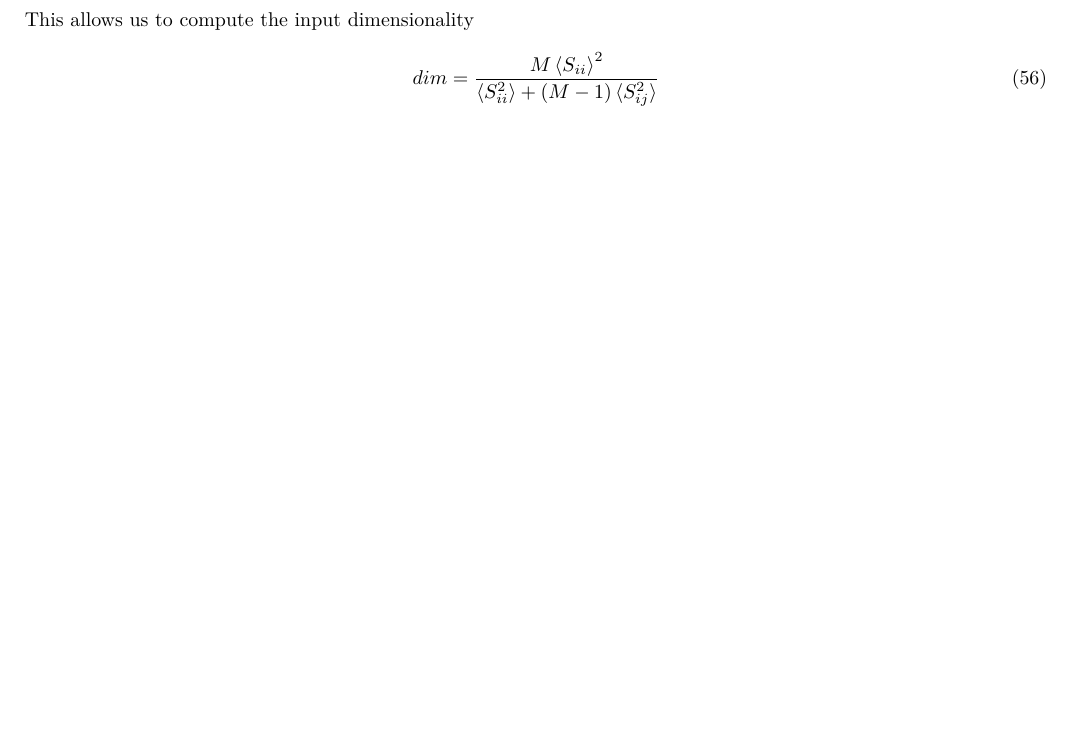
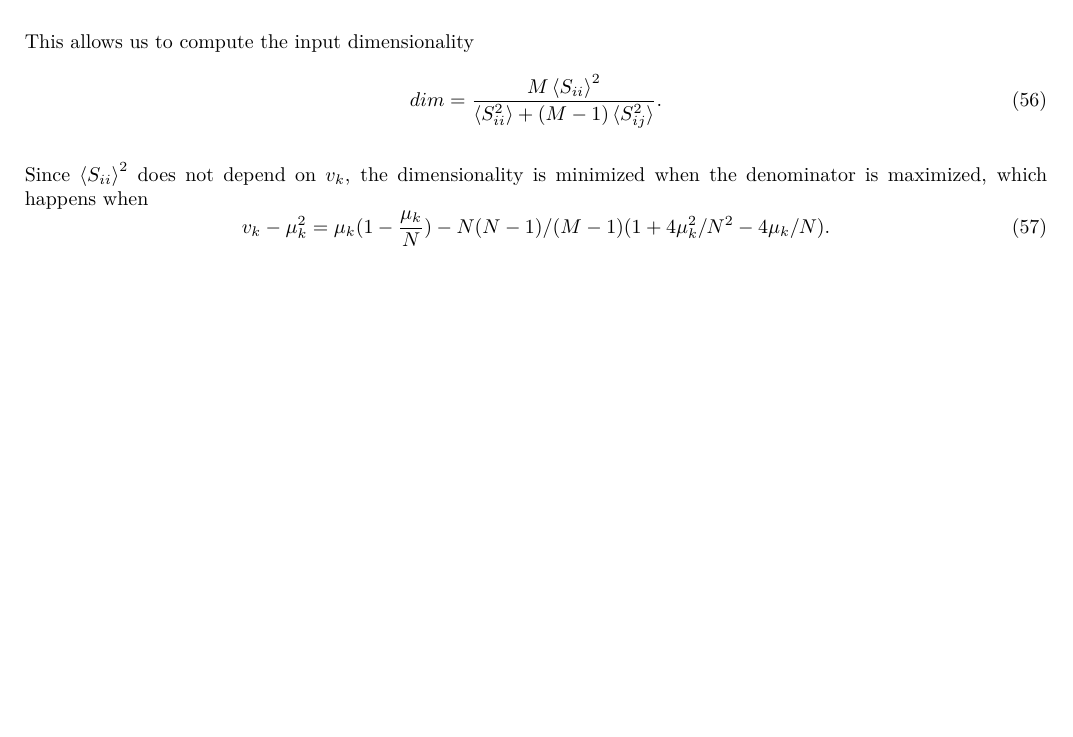
Before and after one commit to NikDrummond/CAJAL_student_project, a LaTeX document (notes.tex): part of page 3 of 3, cut so that both start at the same text, the shorter picture padded with empty space. Compiled offline with pdfLaTeX.

Commit message:
add eqs for input dimensionality

```diff
--- a/notes.tex
+++ b/notes.tex
@@ -145,7 +145,12 @@ and
 
 This allows us to compute the input dimensionality
 \begin{align}
-    dim &= \frac{M \braket{S_{ii}}^2}{\braket{S_{ii}^2} + (M-1) \braket{S_{ij}^2}}
+    dim &= \frac{M \braket{S_{ii}}^2}{\braket{S_{ii}^2} + (M-1) \braket{S_{ij}^2}}.
 \end{align}
 
+Since $\braket{S_{ii}}^2$ does not depend on $v_k$, the dimensionality is minimized when the denominator is maximized, which happens when
+\begin{equation}
+    v_k - \mu_k^2 = \mu_k ( 1 - \frac{\mu_k}{N}) - N(N-1)/(M-1) (1 + 4 \mu_k^2 / N^2 - 4 \mu_k/N).
+\end{equation}
+
 \end{document}
```
